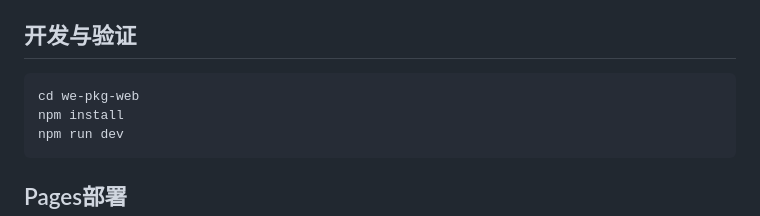
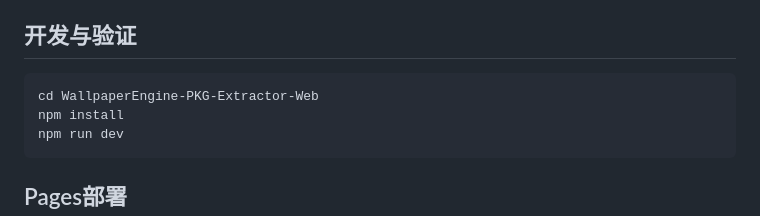
Before and after one commit to CelestialDomeStarPole/WallpaperEngine-PKG-Extractor-Web, a Markdown page: README.md, the part around the change. GitHub-like rendering.

````diff
--- a/README.md
+++ b/README.md
@@ -22,7 +22,7 @@
 ## 开发与验证
 
 ```bash
-cd we-pkg-web
+cd WallpaperEngine-PKG-Extractor-Web
 npm install
 npm run dev
 ```
````
Also changed, not shown: README_EN.md (+1 -1 lines).
